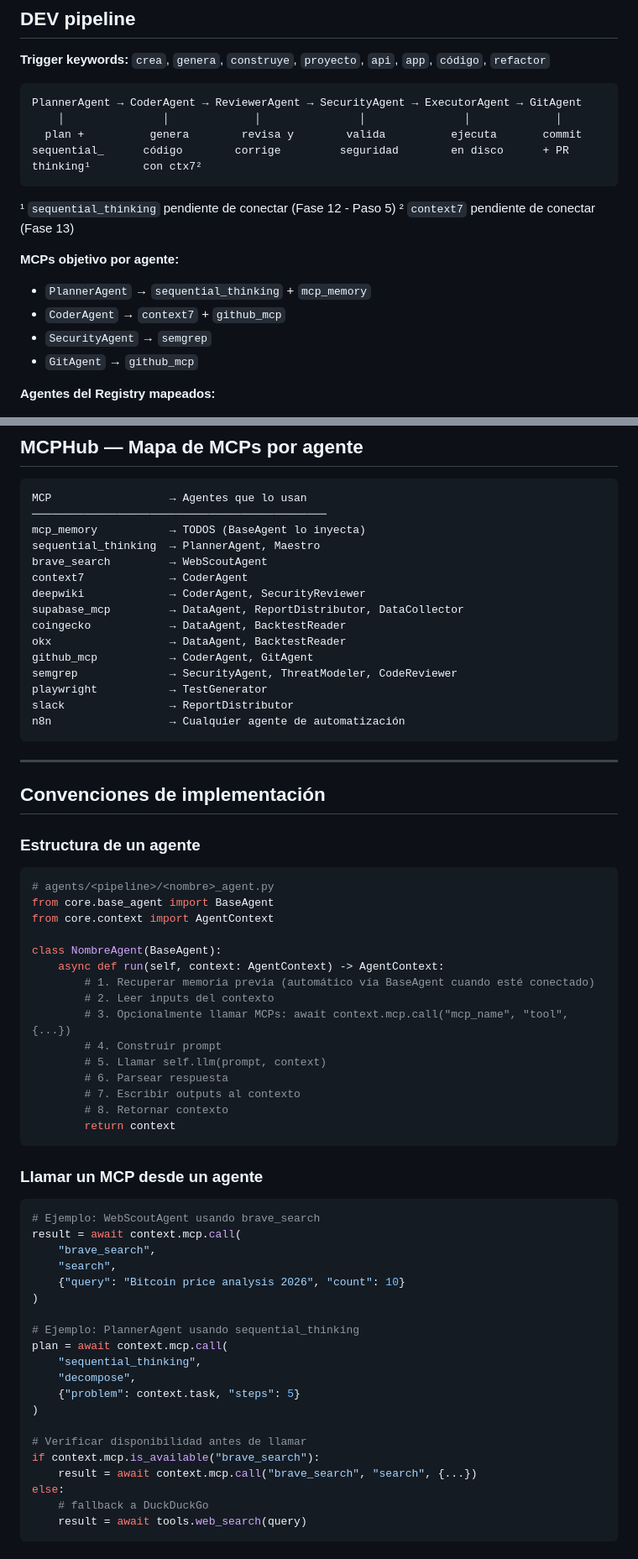
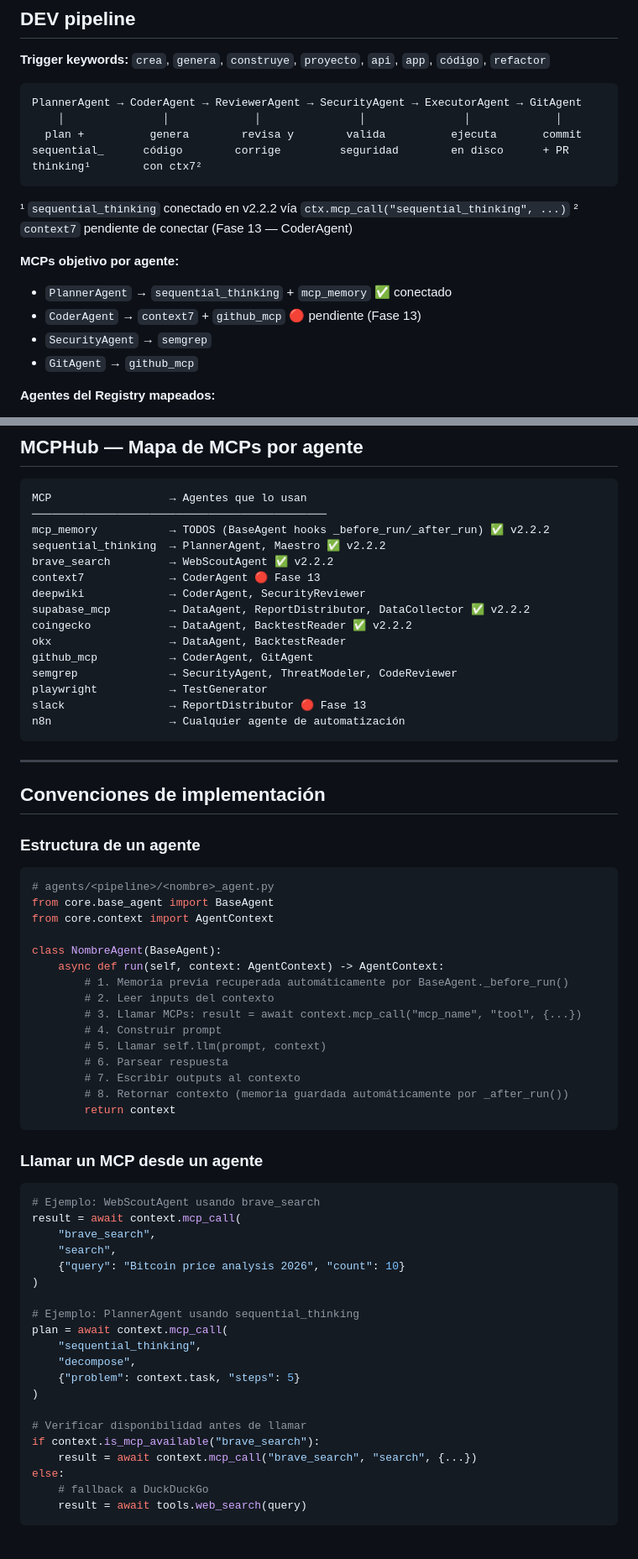
Before and after one commit to ariaslopez/orquestador-multiagente, a Markdown page: ARCHITECTURE.md, 2 parts joined by grey strips. Shown at 84% size. GitHub-like rendering.

Commit message:
docs: sync ARCHITECTURE.md a v2.2.2 — footnotes, stubs y estado de agentes actualizados

````diff
--- a/ARCHITECTURE.md
+++ b/ARCHITECTURE.md
@@ -67,12 +68,12 @@ sequential_      código        corrige         seguridad        en disco      +
 thinking¹        con ctx7²
 ```
 
-¹ `sequential_thinking` pendiente de conectar (Fase 12 - Paso 5)
-² `context7` pendiente de conectar (Fase 13)
+¹ `sequential_thinking` conectado en v2.2.2 vía `ctx.mcp_call("sequential_thinking", ...)`
+² `context7` pendiente de conectar (Fase 13 — CoderAgent)
 
 **MCPs objetivo por agente:**
-- `PlannerAgent` → `sequential_thinking` + `mcp_memory`
-- `CoderAgent` → `context7` + `github_mcp`
+- `PlannerAgent` → `sequential_thinking` + `mcp_memory` ✅ conectado
+- `CoderAgent` → `context7` + `github_mcp` 🔴 pendiente (Fase 13)
 - `SecurityAgent` → `semgrep`
 - `GitAgent` → `github_mcp`
 
@@ -232,18 +233,18 @@ UIAgent → UXAgent → BrandAgent → A11yAgent → PromptEngineer
 ```
 MCP                  → Agentes que lo usan
 ─────────────────────────────────────────────
-mcp_memory           → TODOS (BaseAgent lo inyecta)
-sequential_thinking  → PlannerAgent, Maestro
-brave_search         → WebScoutAgent
-context7             → CoderAgent
+mcp_memory           → TODOS (BaseAgent hooks _before_run/_after_run) ✅ v2.2.2
+sequential_thinking  → PlannerAgent, Maestro ✅ v2.2.2
+brave_search         → WebScoutAgent ✅ v2.2.2
+context7             → CoderAgent 🔴 Fase 13
 deepwiki             → CoderAgent, SecurityReviewer
-supabase_mcp         → DataAgent, ReportDistributor, DataCollector
-coingecko            → DataAgent, BacktestReader
+supabase_mcp         → DataAgent, ReportDistributor, DataCollector ✅ v2.2.2
+coingecko            → DataAgent, BacktestReader ✅ v2.2.2
 okx                  → DataAgent, BacktestReader
 github_mcp           → CoderAgent, GitAgent
 semgrep              → SecurityAgent, ThreatModeler, CodeReviewer
 playwright           → TestGenerator
-slack                → ReportDistributor
+slack                → ReportDistributor 🔴 Fase 13
 n8n                  → Cualquier agente de automatización
 ```
 
@@ -260,14 +261,14 @@ from core.context import AgentContext
 
 class NombreAgent(BaseAgent):
     async def run(self, context: AgentContext) -> AgentContext:
-        # 1. Recuperar memoria previa (automático vía BaseAgent cuando esté conectado)
+        # 1. Memoria previa recuperada automáticamente por BaseAgent._before_run()
         # 2. Leer inputs del contexto
-        # 3. Opcionalmente llamar MCPs: await context.mcp.call("mcp_name", "tool", {...})
+        # 3. Llamar MCPs: result = await context.mcp_call("mcp_name", "tool", {...})
         # 4. Construir prompt
         # 5. Llamar self.llm(prompt, context)
         # 6. Parsear respuesta
         # 7. Escribir outputs al contexto
-        # 8. Retornar contexto
+        # 8. Retornar contexto (memoria guardada automáticamente por _after_run())
         return context
 ```
 
@@ -275,22 +276,22 @@ class NombreAgent(BaseAgent):
 
 ```python
 # Ejemplo: WebScoutAgent usando brave_search
-result = await context.mcp.call(
+result = await context.mcp_call(
     "brave_search",
     "search",
     {"query": "Bitcoin price analysis 2026", "count": 10}
 )
 
 # Ejemplo: PlannerAgent usando sequential_thinking
-plan = await context.mcp.call(
+plan = await context.mcp_call(
     "sequential_thinking",
     "decompose",
     {"problem": context.task, "steps": 5}
 )
 
 # Verificar disponibilidad antes de llamar
-if context.mcp.is_available("brave_search"):
-    result = await context.mcp.call("brave_search", "search", {...})
+if context.is_mcp_available("brave_search"):
+    result = await context.mcp_call("brave_search", "search", {...})
 else:
     # fallback a DuckDuckGo
     result = await tools.web_search(query)
````
Also changed, not shown: other parts of ARCHITECTURE.md (+18 -17 lines).
